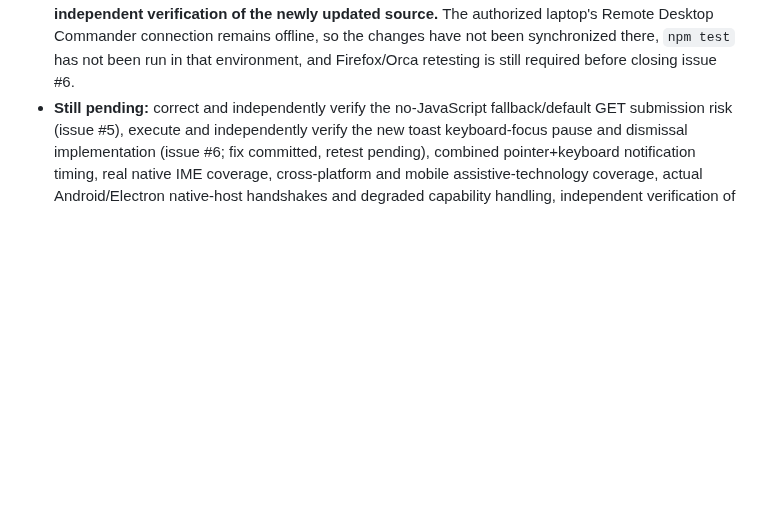
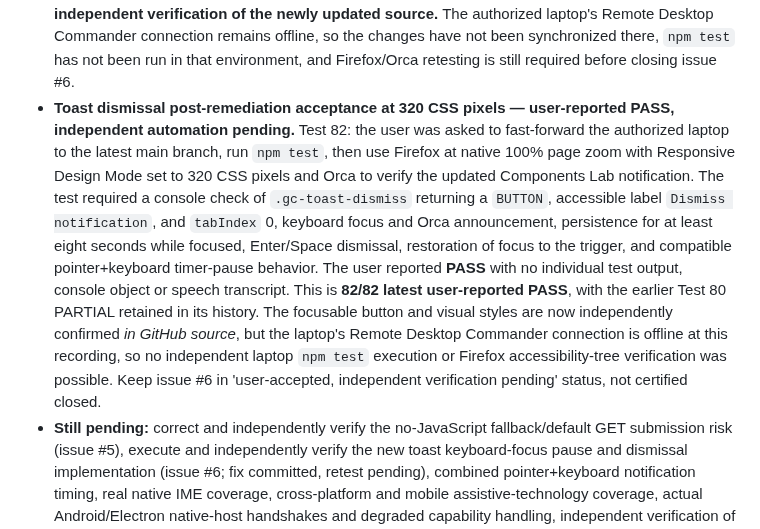
Before and after one commit to GoreeCloud/gc-ui, a Markdown page: docs/QA_REAL_BROWSER_ZOOM_2026-10-16.md, the part around the change. Drawn GitHub-style; blank space fills up the shorter version.

Commit message:
docs(a11y): record Orca Test 82 notification retest PASS

```diff
--- a/docs/QA_REAL_BROWSER_ZOOM_2026-10-16.md
+++ b/docs/QA_REAL_BROWSER_ZOOM_2026-10-16.md
@@ -143,4 +143,5 @@ Environment: authorized Linux laptop, Orca 42.0, Firefox with GC UI Components L
 - **Toast live DOM focusability, accessible keyboard dismissal, timer pause and Orca announcement — user-reported PASS, source discrepancy unresolved.** Test 81: the user was asked to activate Show notification in Firefox/Orca Components Lab, hover the toast to hold it while opening the Web Console, inspect `.gc-toast` existence, `tabIndex`, number and names of focusable descendants (`button`, `a[href]`, `[role=button]`, `[tabindex=0]`), then test focus, explicit keyboard dismissal and focus-based timeout suppression. They reported **PASS** without the requested console object, individual values, keyboard sequence or speech trace. Preserve PASS as the latest human report (**81/81 latest PASS**), while noting that independent GitHub source inspection still showed a text-only, nonfocusable toast `div` with no interactive dismiss button in `src/gc-interactions.mjs`. Accordingly issue #6 remains open and needs a code change and measured browser retest; do not state that the source concern was resolved. Remote Desktop Commander reported the personal laptop offline when this entry was recorded, so laptop sync and local smoke checks remain pending.
 - **Toast source remediation after Tests 80–81 — committed, real-browser retest pending.** Following the latest human-reported Test 81 PASS (without the requested DOM console values) and the independent source discrepancy, a targeted implementation update was committed to `src/gc-interactions.mjs` (`4b4af01`), `styles/gc.v1.components.css` (`58e9a77`), and `e2e/gc-ui.spec.mjs` (`41a5528`). The toast now includes a focusable, visibly labeled **Dismiss** button, keyboard focus pauses the existing timeout through `focusin`, activating Dismiss removes the toast and restores focus to the triggering control when appropriate, and the layout supports narrow widths and visible focus. Existing lifecycle coverage was adjusted for the message/button structure and a new automated regression for focus-paused expiry and Enter dismissal was added. **Do not mark issue #6 verified/closed yet:** laptop Remote Desktop Commander was offline, so the new browser regression and human Orca acceptance test have not been executed against these commits. Earlier Test 80 PARTIAL then PASS, and Test 81 PASS are retained as originally reported observations of the prior build.
 - **Post-Test 81 notification implementation follow-up — source remedy present, browser validation pending.** The current `src/gc-interactions.mjs` now creates a named, focusable `Dismiss notification` button beside toast message text, tracks pointer and keyboard focus to pause the timeout, and restores prior focus when the dismiss button is activated. `styles/gc.v1.components.css` includes button layout and visible focus styling. Regression-test fixtures and a keyboard-dismiss/focus-restoration assertion were committed in `tests/interactions.test.mjs` (`ff1da10`, `274e7ec`). **These source changes occurred after the original Test 80/81 reports; the 81 PASS outcomes remain user-reported history and are not independent verification of the newly updated source.** The authorized laptop's Remote Desktop Commander connection remains offline, so the changes have not been synchronized there, `npm test` has not been run in that environment, and Firefox/Orca retesting is still required before closing issue #6.
+- **Toast dismissal post-remediation acceptance at 320 CSS pixels — user-reported PASS, independent automation pending.** Test 82: the user was asked to fast-forward the authorized laptop to the latest main branch, run `npm test`, then use Firefox at native 100% page zoom with Responsive Design Mode set to 320 CSS pixels and Orca to verify the updated Components Lab notification. The test required a console check of `.gc-toast-dismiss` returning a `BUTTON`, accessible label `Dismiss notification`, and `tabIndex` 0, keyboard focus and Orca announcement, persistence for at least eight seconds while focused, Enter/Space dismissal, restoration of focus to the trigger, and compatible pointer+keyboard timer-pause behavior. The user reported **PASS** with no individual test output, console object or speech transcript. This is **82/82 latest user-reported PASS**, with the earlier Test 80 PARTIAL retained in its history. The focusable button and visual styles are now independently confirmed *in GitHub source*, but the laptop's Remote Desktop Commander connection is offline at this recording, so no independent laptop `npm test` execution or Firefox accessibility-tree verification was possible. Keep issue #6 in 'user-accepted, independent verification pending' status, not certified closed.
 - **Still pending:** correct and independently verify the no-JavaScript fallback/default GET submission risk (issue #5), execute and independently verify the new toast keyboard-focus pause and dismissal implementation (issue #6; fix committed, retest pending), combined pointer+keyboard notification timing, real native IME coverage, cross-platform and mobile assistive-technology coverage, actual Android/Electron native-host handshakes and degraded capability handling, independent verification of text-spacing overrides and actual focus targets during responsive navigation changes, offline functionality on non-loopback remote deployments, and remaining release criteria.
```
